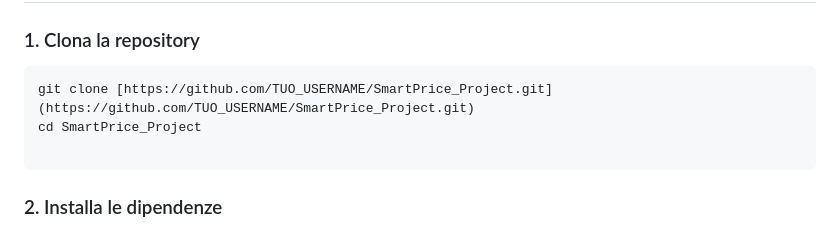
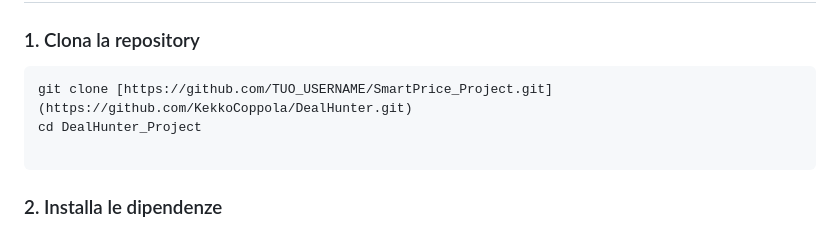
Before and after one commit to KekkoCoppola/DealHunter, a Markdown page: README.md, the part around the change. Drawn GitHub-style.

Commit message:
Update repository URL and directory name in README

````diff
--- a/README.md
+++ b/README.md
@@ -23,8 +23,8 @@ Il progetto soddisfa i requisiti accademici attraverso una pipeline di Data Scie
 
 ### 1. Clona la repository
 ```bash
-git clone [https://github.com/TUO_USERNAME/SmartPrice_Project.git](https://github.com/TUO_USERNAME/SmartPrice_Project.git)
-cd SmartPrice_Project
+git clone [https://github.com/TUO_USERNAME/SmartPrice_Project.git](https://github.com/KekkoCoppola/DealHunter.git)
+cd DealHunter_Project
 
 ```
 
````
